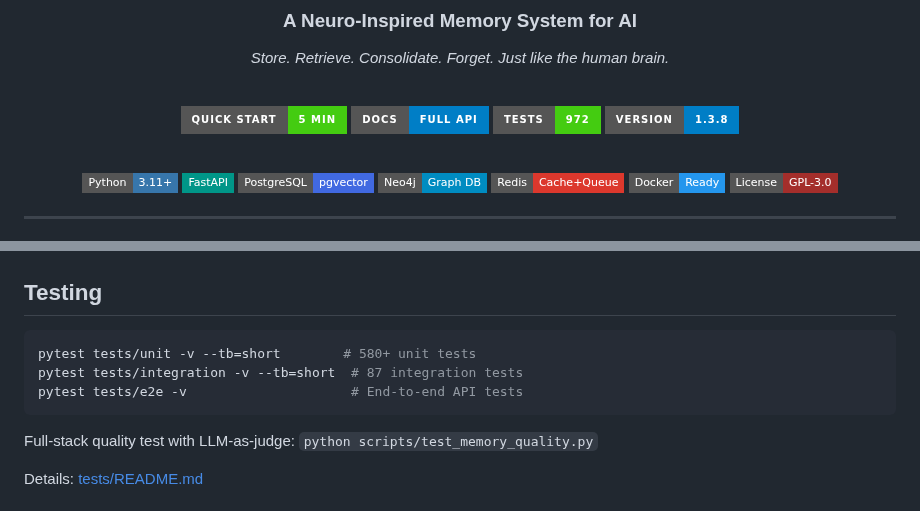
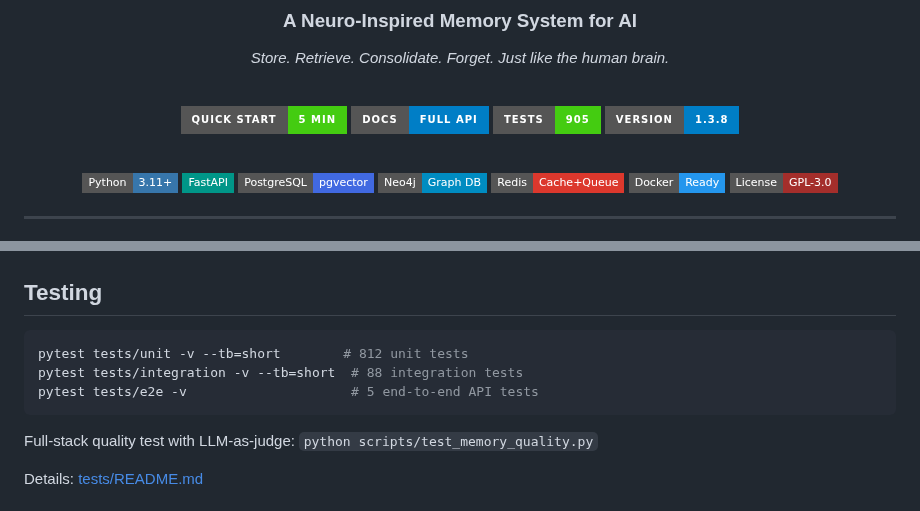
Before and after one commit to avinash-mall/CognitiveMemoryLayer, a Markdown page: README.md, 2 parts joined by grey strips. Drawn GitHub-style; badges without logos.

````diff
--- a/README.md
+++ b/README.md
@@ -11,7 +11,7 @@
 
 [![Quick Start](https://img.shields.io/badge/Quick%20Start-5%20min-success?style=for-the-badge&logo=rocket)](#-quick-start)
 [![Docs](https://img.shields.io/badge/Docs-Full%20API-blue?style=for-the-badge&logo=gitbook)](./ProjectPlan/UsageDocumentation.md)
-[![Tests](https://img.shields.io/badge/Tests-972-brightgreen?style=for-the-badge&logo=pytest)](./tests/README.md)
+[![Tests](https://img.shields.io/badge/Tests-905-brightgreen?style=for-the-badge&logo=pytest)](./tests/README.md)
 [![Version](https://img.shields.io/badge/version-1.3.8-blue?style=for-the-badge)](#)
 
 <br/>
@@ -473,9 +473,9 @@ Full results: [evaluation/README.md](evaluation/README.md) &#8226; Run: `cml-eva
 ## Testing
 
 ```bash
-pytest tests/unit -v --tb=short        # 580+ unit tests
-pytest tests/integration -v --tb=short  # 87 integration tests
-pytest tests/e2e -v                     # End-to-end API tests
+pytest tests/unit -v --tb=short        # 812 unit tests
+pytest tests/integration -v --tb=short  # 88 integration tests
+pytest tests/e2e -v                     # 5 end-to-end API tests
 ```
 
 Full-stack quality test with LLM-as-judge: `python scripts/test_memory_quality.py`
````
Also changed, not shown: ProjectPlan/UsageDocumentation.md (+0 -1 lines).
